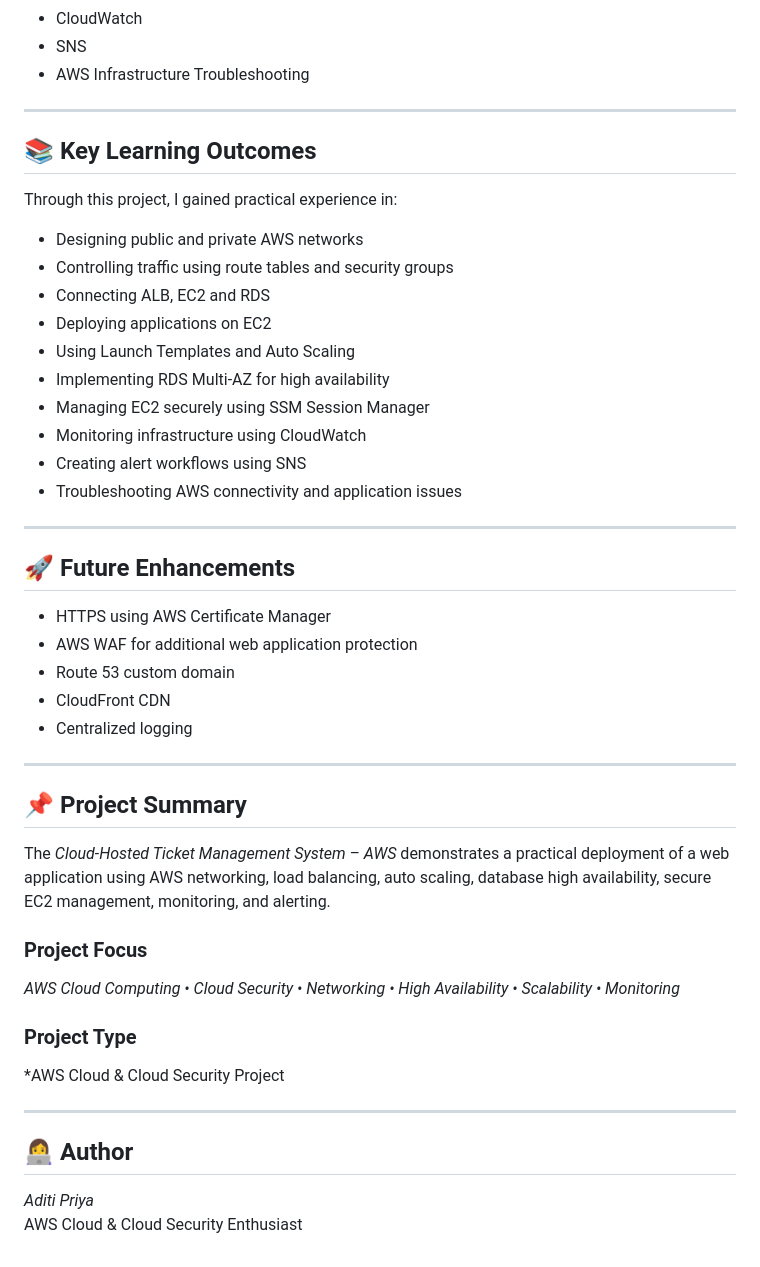
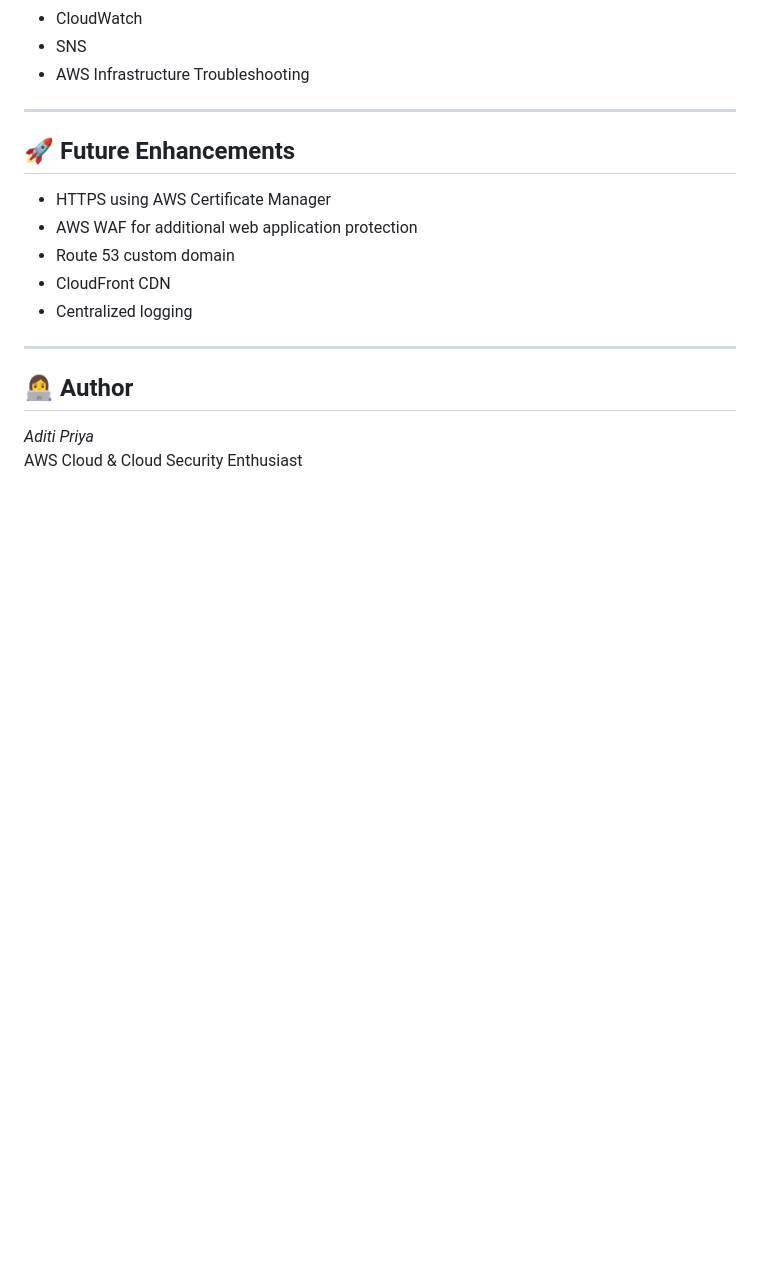
Before and after one commit to aditi2002priya-hub/Ticket-Management-System-AWS, a Markdown page: README.md, the part around the change. GitHub-like rendering; blank space fills up the shorter version.

```diff
--- a/README.md
+++ b/README.md
@@ -307,24 +307,6 @@ Screenshots of the actual working application and AWS infrastructure will be add
 - CloudWatch
 - SNS
 - AWS Infrastructure Troubleshooting
-
----
-
-## 📚 Key Learning Outcomes
-
-Through this project, I gained practical experience in:
-
-- Designing public and private AWS networks
-- Controlling traffic using route tables and security groups
-- Connecting ALB, EC2 and RDS
-- Deploying applications on EC2
-- Using Launch Templates and Auto Scaling
-- Implementing RDS Multi-AZ for high availability
-- Managing EC2 securely using SSM Session Manager
-- Monitoring infrastructure using CloudWatch
-- Creating alert workflows using SNS
-- Troubleshooting AWS connectivity and application issues
-
 ---
 
 ## 🚀 Future Enhancements
@@ -336,20 +318,6 @@ Through this project, I gained practical experience in:
 - Centralized logging
 ---
 
-## 📌 Project Summary
-
-The *Cloud-Hosted Ticket Management System – AWS* demonstrates a practical deployment of a web application using AWS networking, load balancing, auto scaling, database high availability, secure EC2 management, monitoring, and alerting.
-
-### Project Focus
-
-*AWS Cloud Computing • Cloud Security • Networking • High Availability • Scalability • Monitoring*
-
-### Project Type
-
-*AWS Cloud & Cloud Security Project
-
----
-
 ## 👩‍💻 Author
 
 *Aditi Priya*
```
